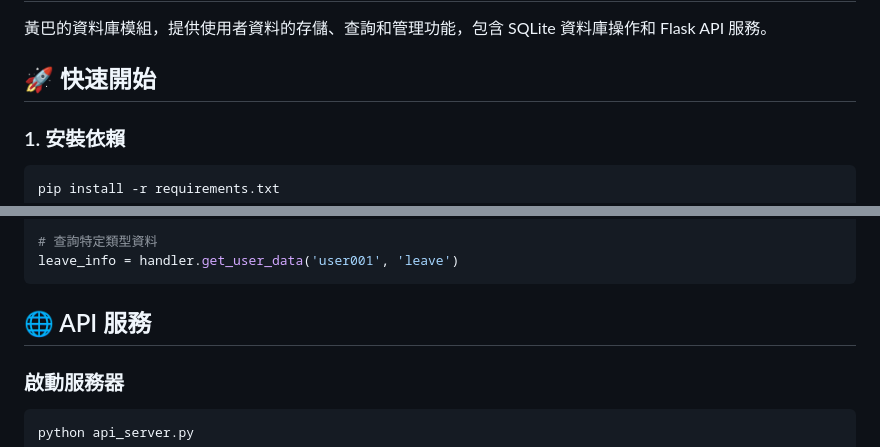
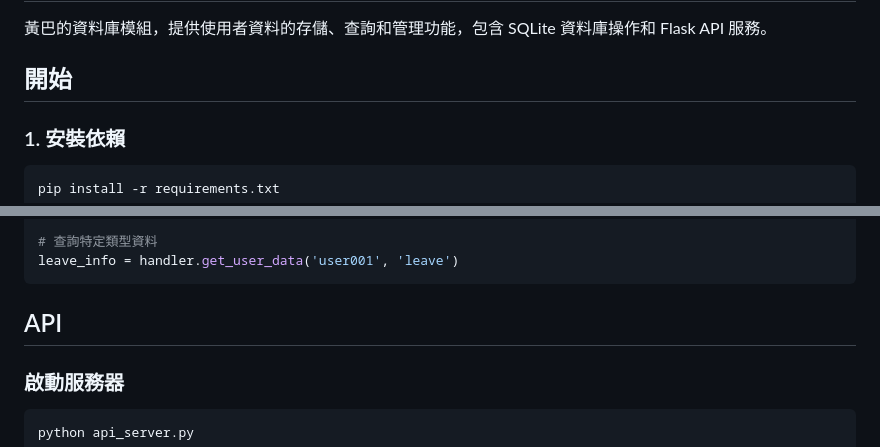
Before and after one commit to Oh-Wow-wow-pair/Flabba, a Markdown page: database/README.md, 2 parts joined by grey strips. Rendered like a GitHub page.

Commit message:
docs: edit README of api

````diff
--- a/database/README.md
+++ b/database/README.md
@@ -2,7 +2,7 @@
 
 黃巴的資料庫模組，提供使用者資料的存儲、查詢和管理功能，包含 SQLite 資料庫操作和 Flask API 服務。
 
-## 🚀 快速開始
+## 開始
 
 ### 1. 安裝依賴
 
@@ -68,7 +68,7 @@ user_data = handler.get_user_data('user001')
 leave_info = handler.get_user_data('user001', 'leave')
 ```
 
-## 🌐 API 服務
+## API
 
 ### 啟動服務器
 
````
